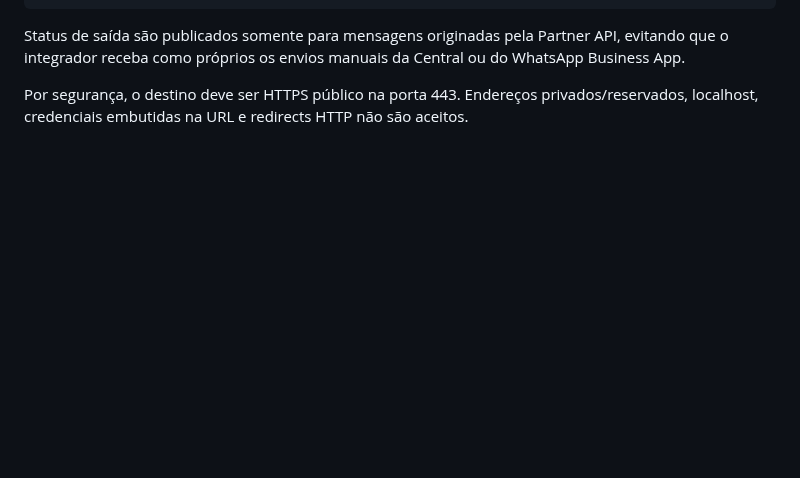
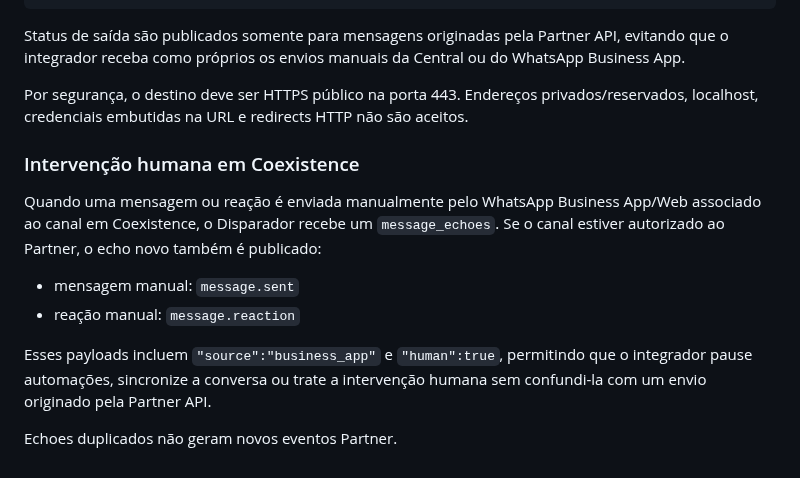
Before and after one commit to lembergrs/disparador-whatsapp-meta, a Markdown page: docs/partner-api-v1.md, the part around the change. Rendered like a GitHub page; blank space fills up the shorter version.

Commit message:
Documenta intervenção humana em Coexistence

```diff
--- a/docs/partner-api-v1.md
+++ b/docs/partner-api-v1.md
@@ -347,3 +347,15 @@ Exemplo normalizado de mensagem recebida:
 Status de saída são publicados somente para mensagens originadas pela Partner API, evitando que o integrador receba como próprios os envios manuais da Central ou do WhatsApp Business App.
 
 Por segurança, o destino deve ser HTTPS público na porta 443. Endereços privados/reservados, localhost, credenciais embutidas na URL e redirects HTTP não são aceitos.
+
+
+### Intervenção humana em Coexistence
+
+Quando uma mensagem ou reação é enviada manualmente pelo WhatsApp Business App/Web associado ao canal em Coexistence, o Disparador recebe um `message_echoes`. Se o canal estiver autorizado ao Partner, o echo novo também é publicado:
+
+- mensagem manual: `message.sent`
+- reação manual: `message.reaction`
+
+Esses payloads incluem `"source":"business_app"` e `"human":true`, permitindo que o integrador pause automações, sincronize a conversa ou trate a intervenção humana sem confundi-la com um envio originado pela Partner API.
+
+Echoes duplicados não geram novos eventos Partner.
```
